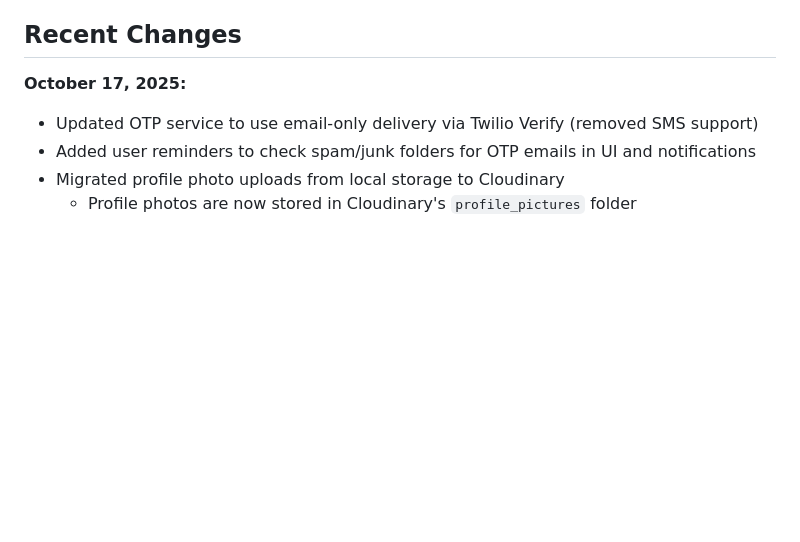
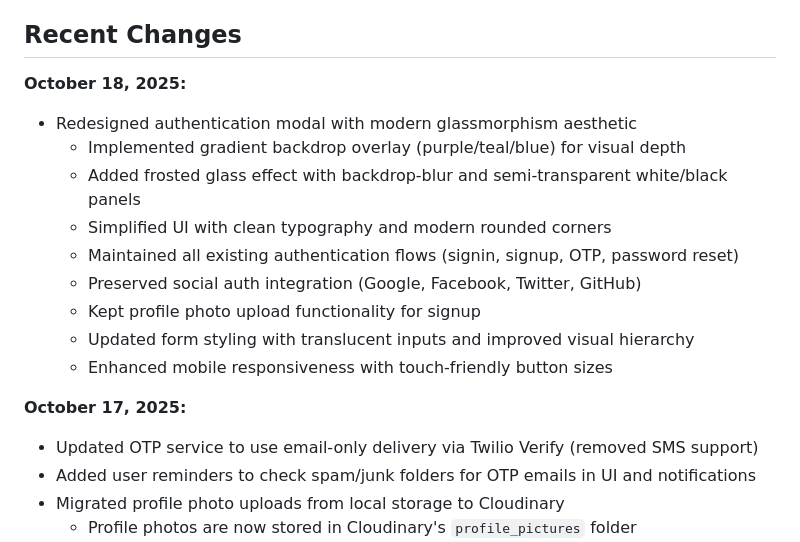
Before and after one commit to amarsingh0912/cinHub-Pro, a Markdown page: replit.md, the part around the change. Rendered like a GitHub page; blank space fills up the shorter version.

Commit message:
Update authentication modal with a modern glassmorphism design
Redesigned authentication modal with glassmorphism aesthetic and gradient backdrop overlay, maintaining existing flows and social auth integrations.

Replit-Commit-Author: Agent
Replit-Commit-Session-Id: a157ffe4-fe16-46e0-bd61-efd338063dbd
Replit-Commit-Checkpoint-Type: full_checkpoint
Replit-Commit-Screenshot-Url: https://storage.googleapis.com/screenshot-production-us-central1/700a9c27-1512-48dc-93c8-18de5abf012d/a157ffe4-fe16-46e0-bd61-efd338063dbd/opVo07U

```diff
--- a/replit.md
+++ b/replit.md
@@ -5,6 +5,17 @@
 CineHub Pro is a modern, full-stack movie and TV show discovery platform built with React, Express, and PostgreSQL. The application provides users with comprehensive movie browsing, personalized collections, social features like reviews and ratings, and real-time updates. It integrates with The Movie Database (TMDB) API for content data and uses Cloudinary for optimized image delivery.
 
 ## Recent Changes
+
+**October 18, 2025:**
+- Redesigned authentication modal with modern glassmorphism aesthetic
+  - Implemented gradient backdrop overlay (purple/teal/blue) for visual depth
+  - Added frosted glass effect with backdrop-blur and semi-transparent white/black panels
+  - Simplified UI with clean typography and modern rounded corners
+  - Maintained all existing authentication flows (signin, signup, OTP, password reset)
+  - Preserved social auth integration (Google, Facebook, Twitter, GitHub)
+  - Kept profile photo upload functionality for signup
+  - Updated form styling with translucent inputs and improved visual hierarchy
+  - Enhanced mobile responsiveness with touch-friendly button sizes
 
 **October 17, 2025:**
 - Updated OTP service to use email-only delivery via Twilio Verify (removed SMS support)
```
